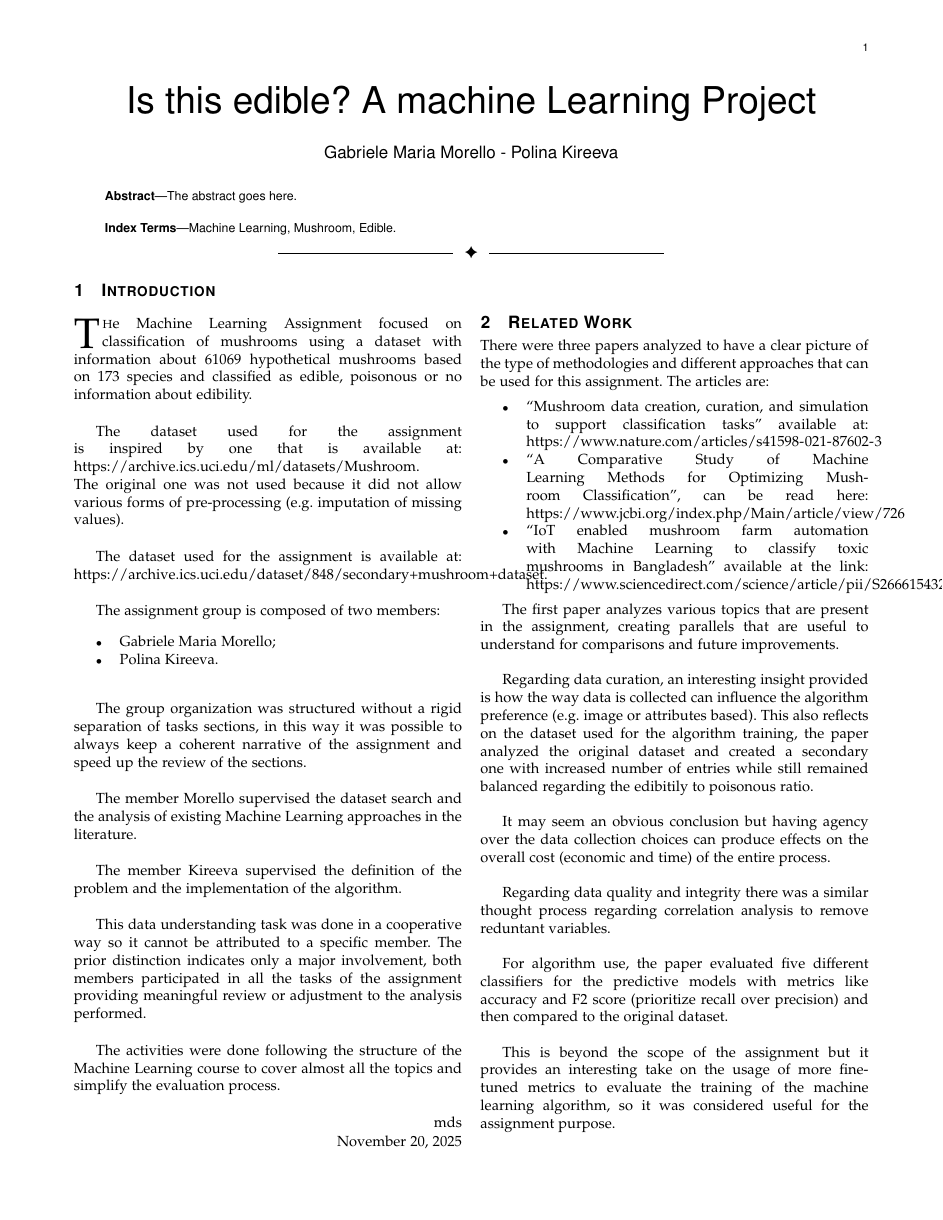
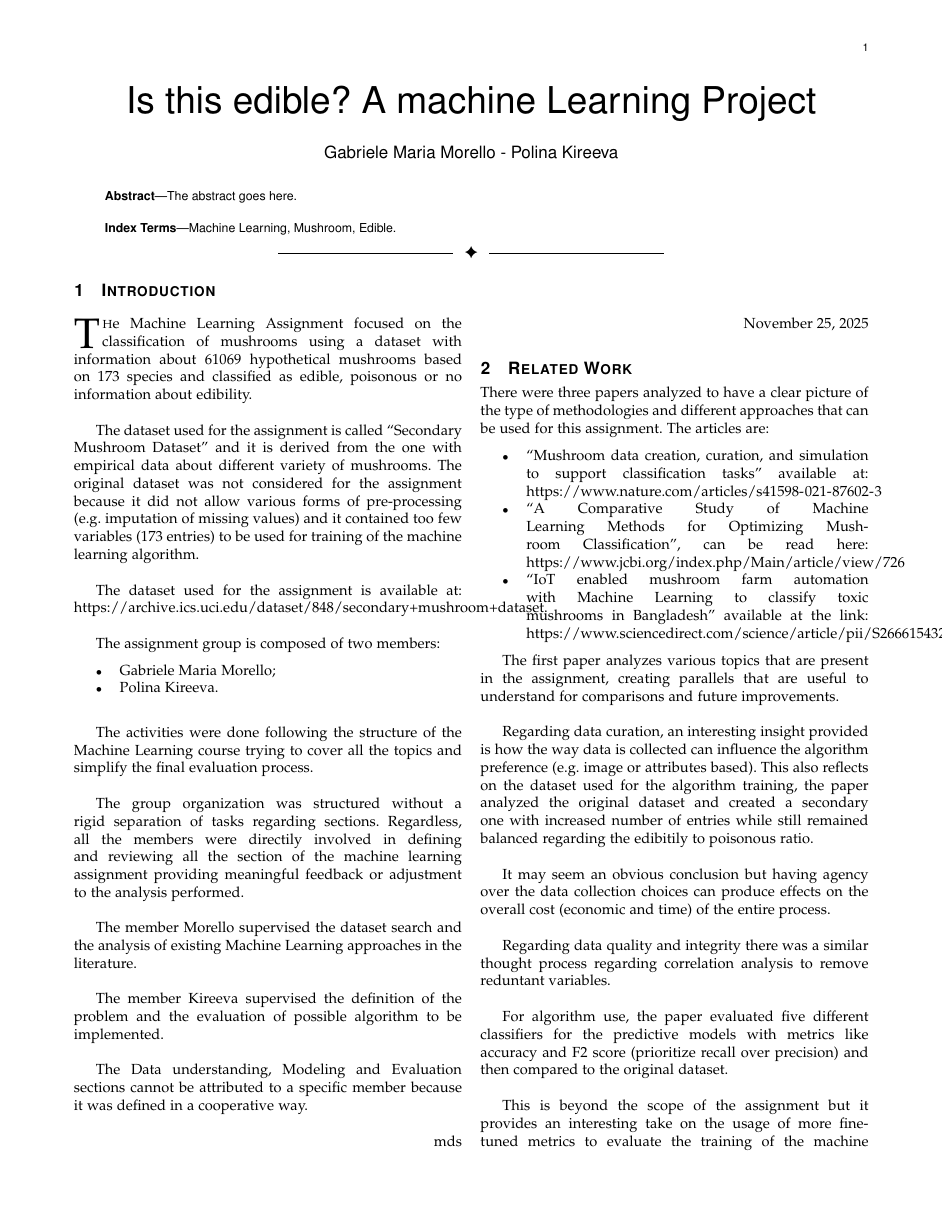
Before and after one commit to Polina-Kireeva/ML_assignment_Morello_Kireeva, a LaTeX paper (Machine_Learning_Paper.tex): page 1 of 2. Compiled offline with LaTeX, dvips and Ghostscript.

Commit message:
docs: Update Machine_Learning_Paper.tex

```diff
--- a/Machine_Learning_Paper.tex
+++ b/Machine_Learning_Paper.tex
@@ -63,9 +59,9 @@ Machine Learning, Mushroom, Edible.
 \label{sec:introduction}
 \fi
 
-\IEEEPARstart{T}he Machine Learning Assignment focused on classification of mushrooms using a dataset with information about 61069 hypothetical mushrooms based on 173 species and classified as edible, poisonous or no information about edibility.\\
+\IEEEPARstart{T}he Machine Learning Assignment focused on the classification of mushrooms using a dataset with information about 61069 hypothetical mushrooms based on 173 species and classified as edible, poisonous or no information about edibility.\\
 
-The dataset used for the assignment is inspired by one that is available at: \url{https://archive.ics.uci.edu/ml/datasets/Mushroom}. The original one was not used because it did not allow various forms of pre-processing (e.g. imputation of missing values).\\
+The dataset used for the assignment is called “Secondary Mushroom Dataset" and it is derived from the one with empirical data about different variety of mushrooms. The original dataset was not considered for the assignment because it did not allow various forms of pre-processing (e.g. imputation of missing values) and it contained too few variables (173 entries) to be used for training of the machine learning algorithm.\\
 
 The dataset used for the assignment is available at: \url{https://archive.ics.uci.edu/dataset/848/secondary+mushroom+dataset}.\\
 
@@ -76,19 +72,19 @@ The assignment group is composed of two members:
   \item Polina Kireeva.\\
 \end{itemize}
 
-The group organization was structured without a rigid separation of tasks sections, in this way it was possible to always keep a coherent narrative of the assignment and speed up the review of the sections.\\
+The activities were done following the structure of the Machine Learning course trying to cover all the topics and simplify the final evaluation process.\\
+
+The group organization was structured without a rigid separation of tasks regarding sections. Regardless, all the members were directily involved in defining and reviewing all the section of the machine learning assignment providing meaningful feedback or adjustment to the analysis performed.\\
 
 The member Morello supervised the dataset search and the analysis of existing Machine Learning approaches in the literature.\\
 
-The member Kireeva supervised the definition of the problem and the implementation of the algorithm.\\
+The member Kireeva supervised the definition of the problem and the evaluation of possible algorithm to be implemented.\\
 
-This data understanding task was done in a cooperative way so it cannot be attributed to a specific member. The prior distinction indicates only a major involvement, both members participated in all the tasks of the assignment providing meaningful review or adjustment to the analysis performed.\\
-
-The activities were done following the structure of the Machine Learning course to cover almost all the topics and simplify the evaluation process.\\
+The Data understanding, Modeling and Evaluation sections cannot be attributed to a specific member because it was defined in a cooperative way.\\
 
 \hfill mds
 
-\hfill November 20, 2025
+\hfill November 25, 2025
 
 \section{Related Work}
 
```
Also changed, not shown: Machine_Learning_Paper.tex (8 more changed lines).
